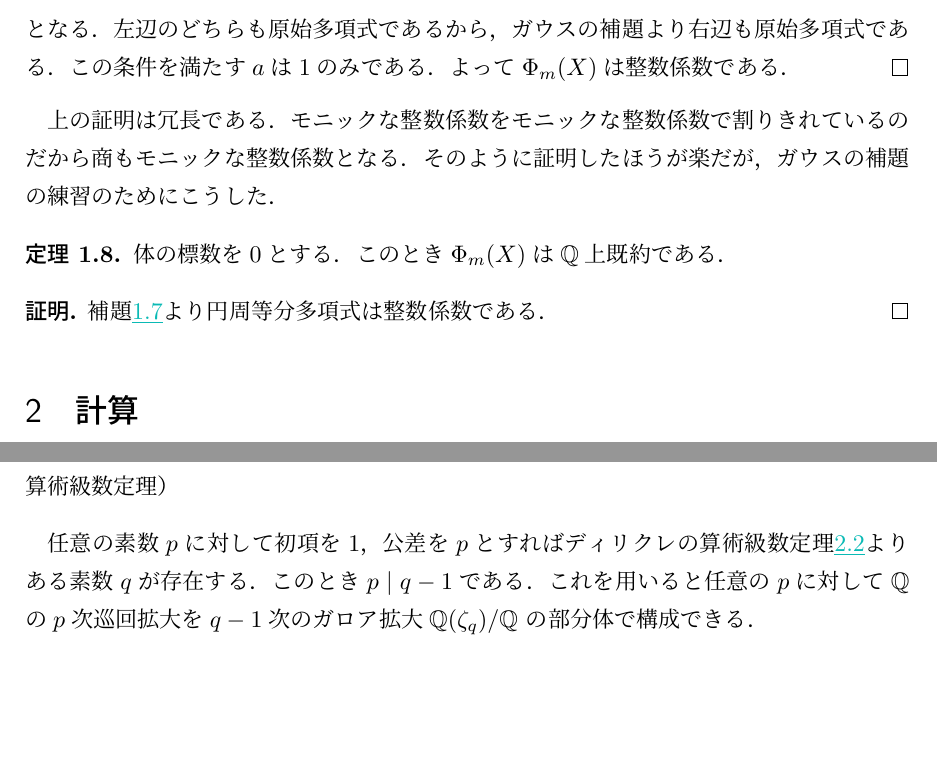
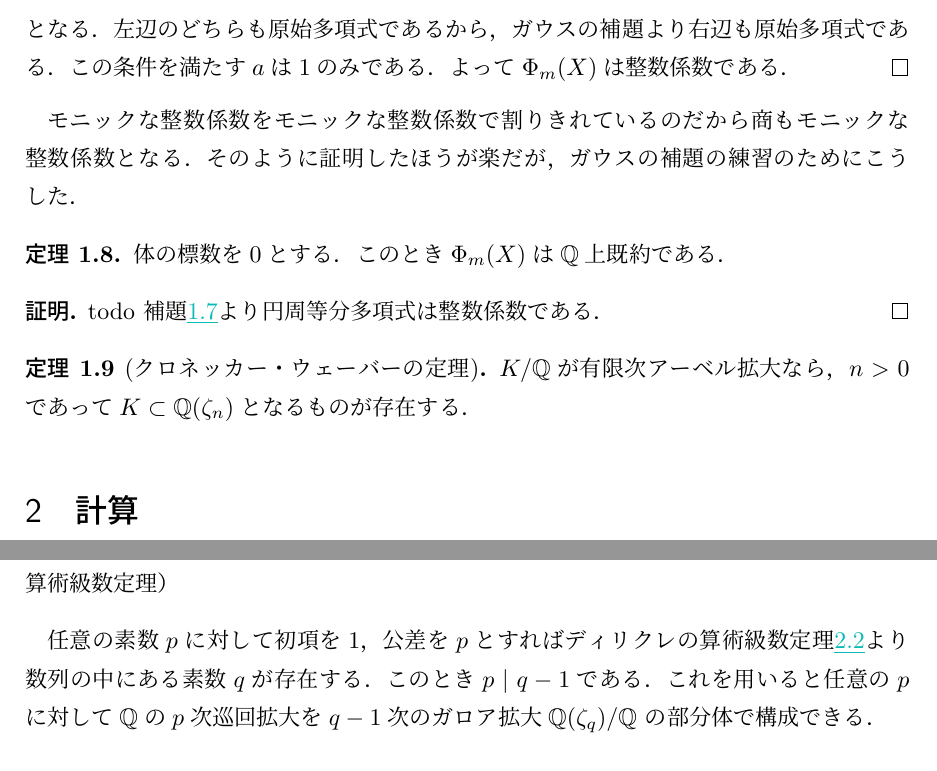
Before and after one commit to nishida-hiroki/math_doc, a LaTeX document (enbun/enbun.tex): two parts of pages 3 and 4 of 4 before the commit and two parts of pages 3 and 4 of 5 after it, joined at a grey line, cut so that both start at the same text, the shorter picture padded with empty space. Compiled offline with pLaTeX and dvipdfmx.

```diff
--- a/enbun/enbun.tex
+++ b/enbun/enbun.tex
@@ -12,7 +12,9 @@
 \usepackage{fancyhdr}
 \pagestyle{fancy}
 \fancyhf{}
-\fancyhead[R]{\href{https://www.koito.co.jp}{\includegraphics[height=0.7cm]{../figures/IMG_3840(1).jpeg}}} % ロゴ画像のパスを変更してください
+\fancyhead[R]{\href{https://teams.microsoft.com/l/chat/0/0?users=d-nishida@koito.co.jp}
+{\includegraphics[height=0.7cm]
+{../figures/IMG_3840(1).jpeg}}} % ロゴ画像のパスを変更してください
 \fancyfoot[C]{\thepage}
 \renewcommand{\headrulewidth}{0pt}
 
@@ -185,7 +187,7 @@
     この条件を満たす$a$は$1$のみである．
     よって$\Phi_m(X)$は整数係数である．
 \end{proof}
-上の証明は冗長である．
+
 モニックな整数係数をモニックな整数係数で割りきれている
 のだから商もモニックな整数係数となる．
 そのように証明したほうが楽だが，ガウスの補題の練習のために
@@ -194,10 +196,15 @@
     体の標数を$0$とする．このとき$\Phi_m(X)$は$\mathbb{Q}$上既約である．
 \end{theorem}
 \begin{proof}
+    todo
     補題\uref{lemma:ensyu toubun takousiki keisuu seisuu}より
     円周等分多項式は整数係数である．
 \end{proof}
 
+\begin{theorem}[クロネッカー・ウェーバーの定理]
+    $K/\mathbb{Q}$が有限次アーベル拡大なら，$n>0$
+    であって$K\subset \mathbb{Q}(\zeta_n)$となるものが存在する．
+\end{theorem}
 
 
 \section{計算}
@@ -301,6 +308,7 @@
 \bibitem{ref1} 桂 利行, ``代数学III 体とガロア理論,'' 東京大学出版会, 2017.
 \bibitem{ref2} M.F.Atiyah I.G.Macdonald,
 ``Introduction to Commutative Algebra,'' Addison-Wesley, 1969.
+\bibitem{ref3} 雪江 明彦, ``整数論2,'' 日本評論社, 2024.
 \end{thebibliography}
 
 \end{document}
```
Also changed, not shown: integral/integral.tex (+2 -1 lines), enbun/enbun.tex (2 more changed lines).
